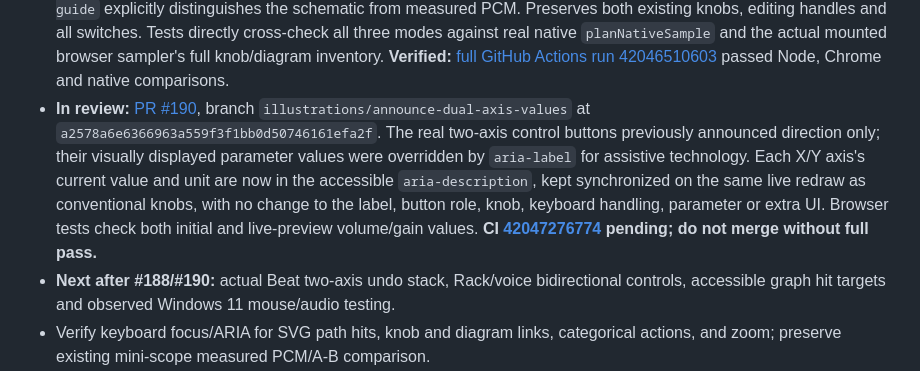
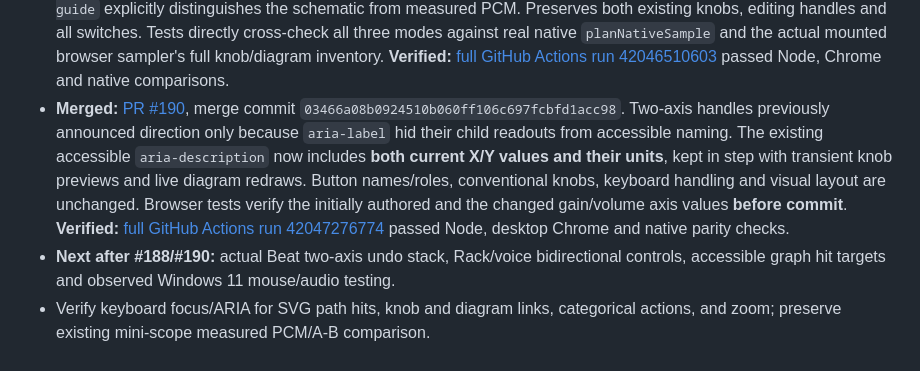
Before and after one commit to natanai/pre-midi, a Markdown page: docs/sound-illustrations.md, the part around the change. Rendered like a GitHub page.

Commit message:
Record qualified screen-reader X/Y live-values merge in canonical Sound illustration handoff

```diff
--- a/docs/sound-illustrations.md
+++ b/docs/sound-illustrations.md
@@ -58,7 +58,7 @@
 - **Merged:** [PR #182](https://github.com/natanai/pre-midi/pull/182), merge commit `f445919b1c87608b2d40b46bc447c6cc65790e71`. Dragged x/y Sound illustration handles receive keyboard focus; Escape and system `pointercancel` share one rollback path restoring original knob/illustration previews and canceling pointer capture without an empty history entry, even if pointerup follows. Tests cover **two-axis gain staging**, **interpolated harmonic painting** and system pointer cancellation. The initial browser test incorrectly assumed focus inside a collapsed panel; the fixture was corrected to use an expanded panel and the full workflow rerun. **Verified:** [GitHub Actions run 42021610575](https://github.com/natanai/pre-midi/actions/runs/42021610575) passed Node, Chrome and native comparisons. No DSP, portable project or ordinary knobs changed.
 - **Merged:** [PR #186](https://github.com/natanai/pre-midi/pull/186), merge commit `b9b86fedfe1b58f79945ea365b096d33cf0aad7c`. The held-note ADSR stage view now has a second **0.25-second short-note model** demonstrating release from the actual amplitude attained at note-off, whether during attack, decay or sustain. Uses canonical `envelopeLevelAt` and `planAmplitudeEnvelope`; preserves all four ordinary ADSR knobs, direct X/Y editing via two grouped handles, and the original held-note overview. Tests cover shape and release floor plus mounted Chrome navigation and four canonical edit paths. **Verified:** [full GitHub Actions run 42044756039](https://github.com/natanai/pre-midi/actions/runs/42044756039) passed Node, Chrome and native comparisons. No audio DSP/host changes.
 - **Merged:** [PR #188](https://github.com/natanai/pre-midi/pull/188), merge commit `dd299b92f7d081d88e9c26ceecbfafe408a0865d`. The sample envelope distinguishes **key-up** (`off`, following pitched notes), the **capped source ending** (`end`, `followPitch=false`), and the **natural one-shot tail** (`tail`). Nofollow samples now draw a short end taper rather than a misleading long fade from note-off; `time guide` explicitly distinguishes the schematic from measured PCM. Preserves both existing knobs, editing handles and all switches. Tests directly cross-check all three modes against real native `planNativeSample` and the actual mounted browser sampler's full knob/diagram inventory. **Verified:** [full GitHub Actions run 42046510603](https://github.com/natanai/pre-midi/actions/runs/42046510603) passed Node, Chrome and native comparisons.
-- **In review:** [PR #190](https://github.com/natanai/pre-midi/pull/190), branch `illustrations/announce-dual-axis-values` at `a2578a6e6366963a559f3f1bb0d50746161efa2f`. The real two-axis control buttons previously announced direction only; their visually displayed parameter values were overridden by `aria-label` for assistive technology. Each X/Y axis's current value and unit are now in the accessible `aria-description`, kept synchronized on the same live redraw as conventional knobs, with no change to the label, button role, knob, keyboard handling, parameter or extra UI. Browser tests check both initial and live-preview volume/gain values. **CI [42047276774](https://github.com/natanai/pre-midi/actions/runs/42047276774) pending; do not merge without full pass.**
+- **Merged:** [PR #190](https://github.com/natanai/pre-midi/pull/190), merge commit `03466a08b0924510b060ff106c697fcbfd1acc98`. Two-axis handles previously announced direction only because `aria-label` hid their child readouts from accessible naming. The existing accessible `aria-description` now includes **both current X/Y values and their units**, kept in step with transient knob previews and live diagram redraws. Button names/roles, conventional knobs, keyboard handling and visual layout are unchanged. Browser tests verify the initially authored and the changed gain/volume axis values **before commit**. **Verified:** [full GitHub Actions run 42047276774](https://github.com/natanai/pre-midi/actions/runs/42047276774) passed Node, desktop Chrome and native parity checks.
 - **Next after #188/#190:** actual Beat two-axis undo stack, Rack/voice bidirectional controls, accessible graph hit targets and observed Windows 11 mouse/audio testing.
 - Verify keyboard focus/ARIA for SVG path hits, knob and diagram links, categorical actions, and zoom; preserve existing mini-scope measured PCM/A-B comparison.
 - Test all of the above in desktop Chrome and native Windows/CI; physical Windows 11 audio/mouse testing still requires real device observation.
```
